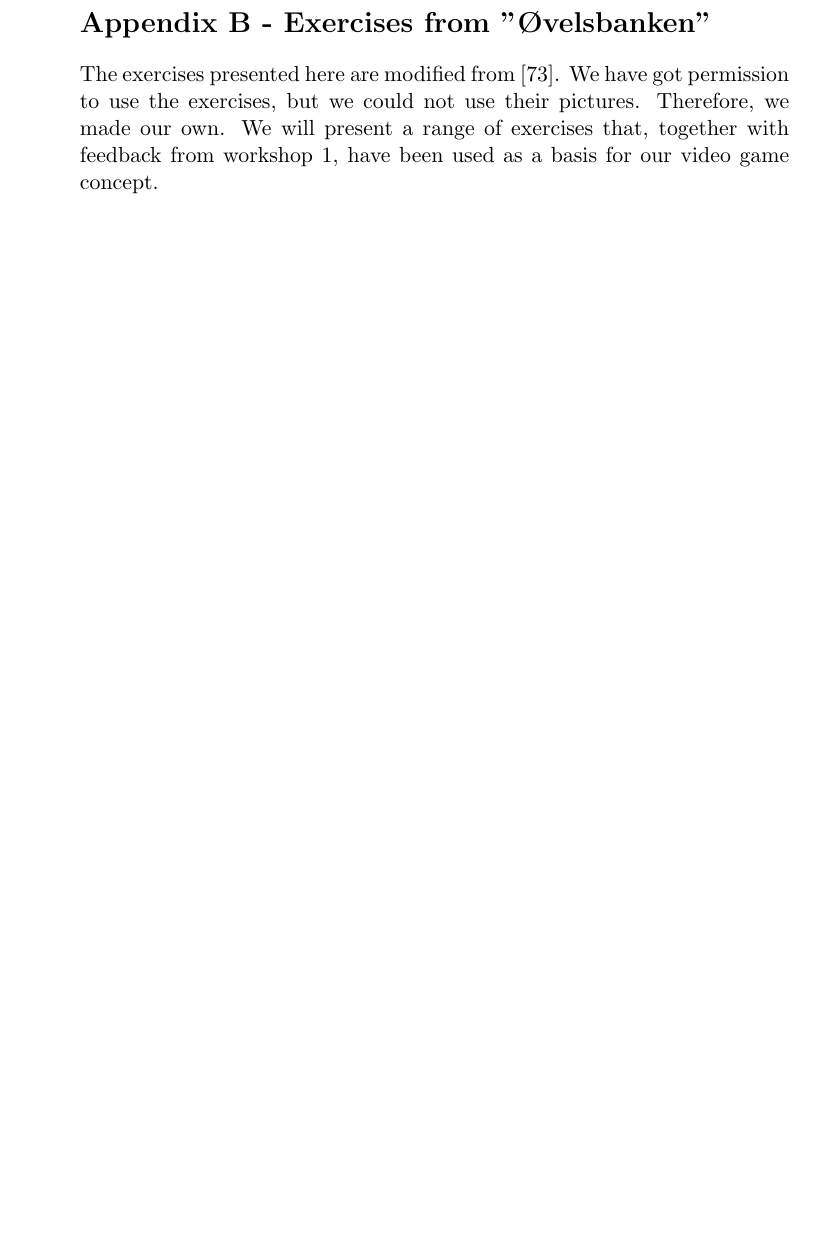
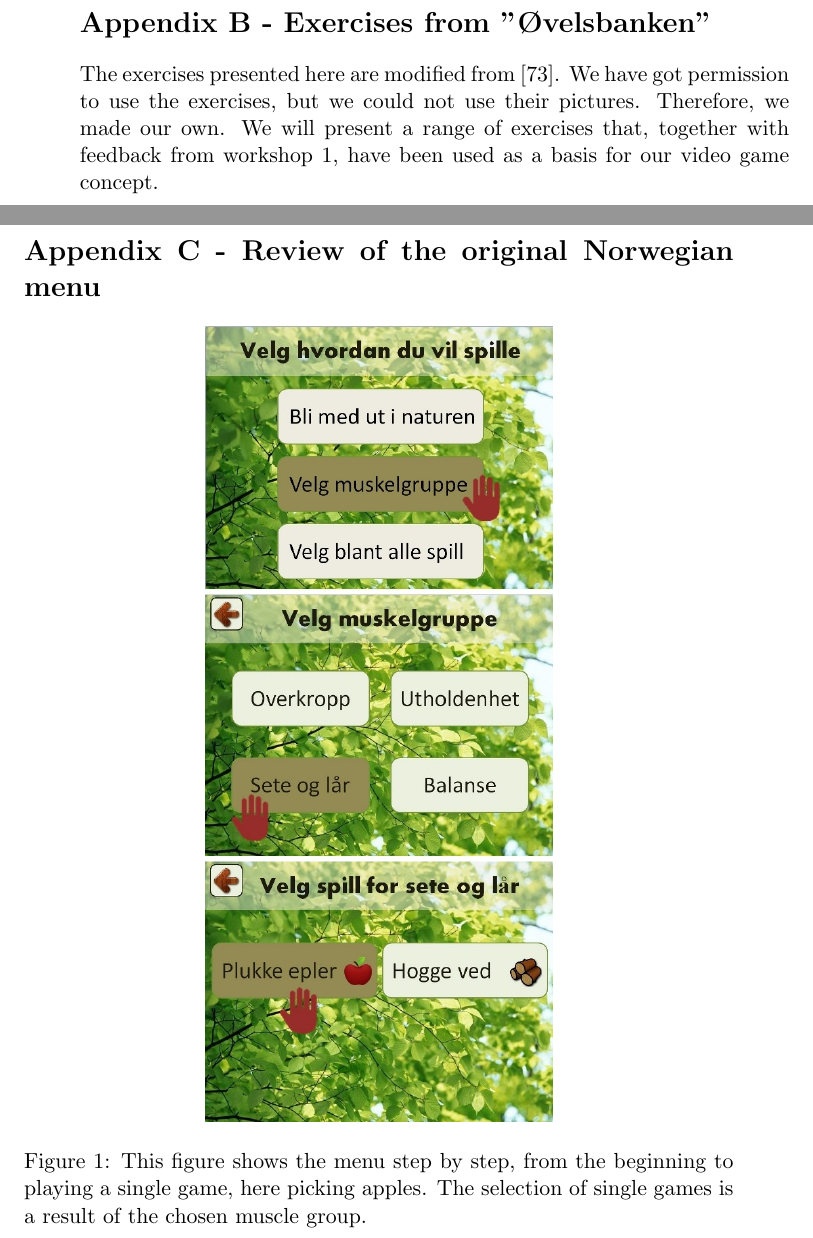
Before and after one commit to mathilwa/Master2013, a LaTeX thesis (report.tex, which reads appendix.tex): part of page 217 of 223 before the commit and two parts of pages 217 and 218 of 225 after it, the two joined at a grey line, cut so that both start at the same text, the shorter picture padded with empty space. Compiled offline with pdfLaTeX.

Commit message:
Changed figures from norwegian to english. norwegian figures are moved to appendix

```diff
--- a/appendix.tex
+++ b/appendix.tex
@@ -109,3 +109,14 @@ The exercises presented here are modified from \cite{eldretrening}. We have got
 \includegraphics[scale=0.8]{GoSideways.jpg}
 \label{gosideways}
 \end{figure}
+
+\newpage
+\section*{Appendix C - Review of the original Norwegian menu}
+\label{app:menureview}
+
+\begin{figure} [H]
+\centering
+\includegraphics[scale=0.45]{menuStep1.jpg}
+\caption[Menu review -  part one]{This figure shows the menu step by step, from the beginning to playing a single game, here picking apples. The selection of single games is a result of the chosen muscle group.}
+\label{menu1}
+\end{figure}
```
Also changed, not shown: concept.tex (+3 -3 lines), findingsW1.tex (+1 -1 lines), menuEnglishStep1.jpg (added), menuEnglishStep2.jpg (added), appendix.tex (7 more changed lines).
